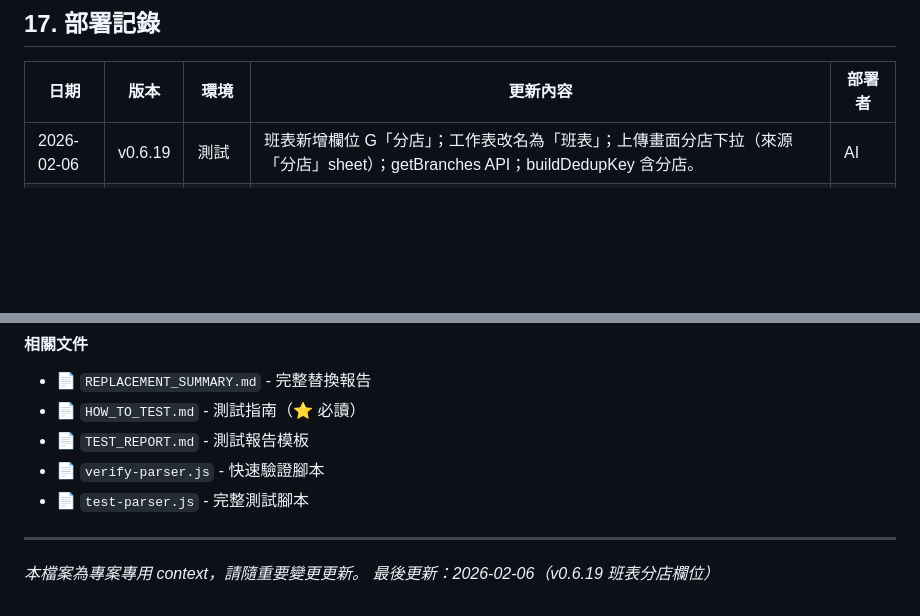
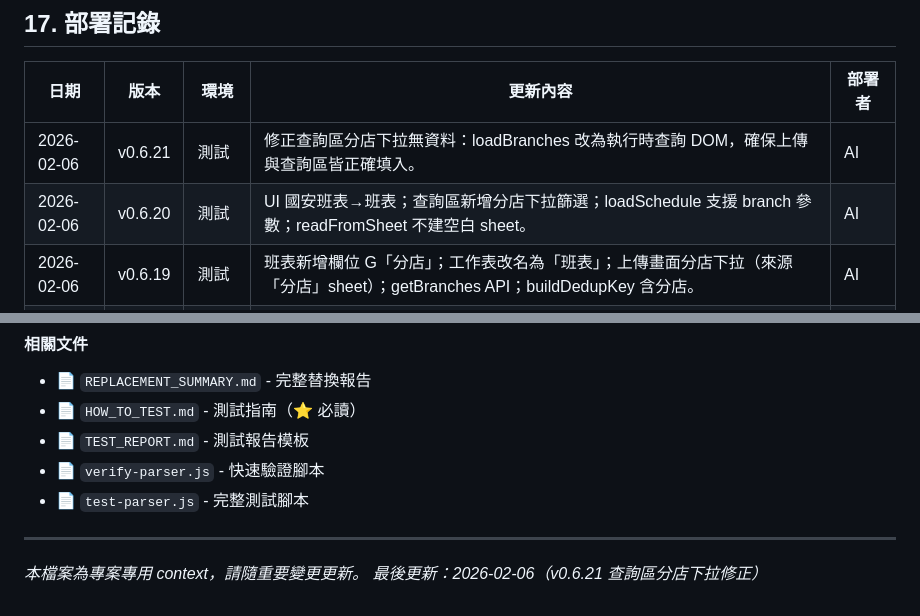
Before and after one commit to chyuanwei/SalarySystem, a Markdown page: .cursor/CONTEXT.md, 2 parts joined by grey strips. Drawn GitHub-style; blank space fills up the shorter version.

Commit message:
docs: update CONTEXT deployment record v0.6.21
Co-authored-by: Cursor <cursoragent@cursor.com>

```diff
--- a/.cursor/CONTEXT.md
+++ b/.cursor/CONTEXT.md
@@ -498,6 +498,8 @@ A30: "* O 10:00-20:30"   (全日班)
 
 | 日期 | 版本 | 環境 | 更新內容 | 部署者 |
 |------|------|------|----------|--------|
+| 2026-02-06 | v0.6.21 | 測試 | 修正查詢區分店下拉無資料：loadBranches 改為執行時查詢 DOM，確保上傳與查詢區皆正確填入。 | AI |
+| 2026-02-06 | v0.6.20 | 測試 | UI 國安班表→班表；查詢區新增分店下拉篩選；loadSchedule 支援 branch 參數；readFromSheet 不建空白 sheet。 | AI |
 | 2026-02-06 | v0.6.19 | 測試 | 班表新增欄位 G「分店」；工作表改名為「班表」；上傳畫面分店下拉（來源「分店」sheet）；getBranches API；buildDedupKey 含分店。 | AI |
 | 2026-02-06 | v0.6.18 | 測試 | 前端 test/prod 分離：入口 index.html、frontend/test/、frontend/prod/；開發僅改 test，deploy-prod 同步至 prod。 | AI |
 | 2026-02-06 | v0.6.17 | 正式 | 從 test 同步至 prod：loadSchedule、uploadType、allRecordsWithFlag；Code/Config 設為正式環境。 | AI |
@@ -689,4 +691,4 @@ npx clasp open
 ---
 
 *本檔案為專案專用 context，請隨重要變更更新。*
-*最後更新：2026-02-06（v0.6.19 班表分店欄位）*
+*最後更新：2026-02-06（v0.6.21 查詢區分店下拉修正）*
```
